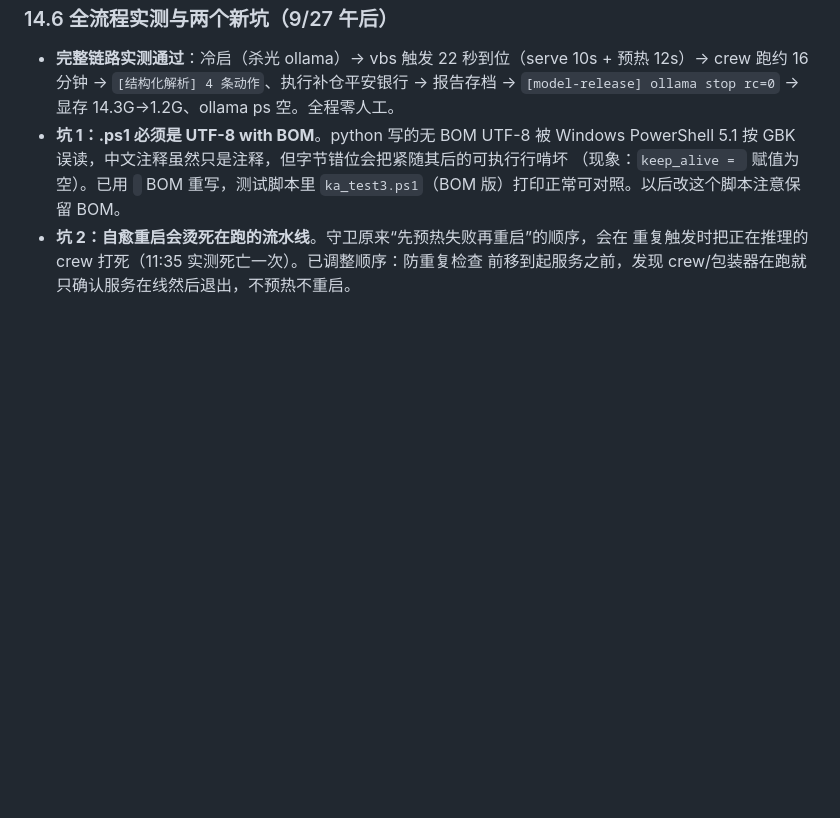
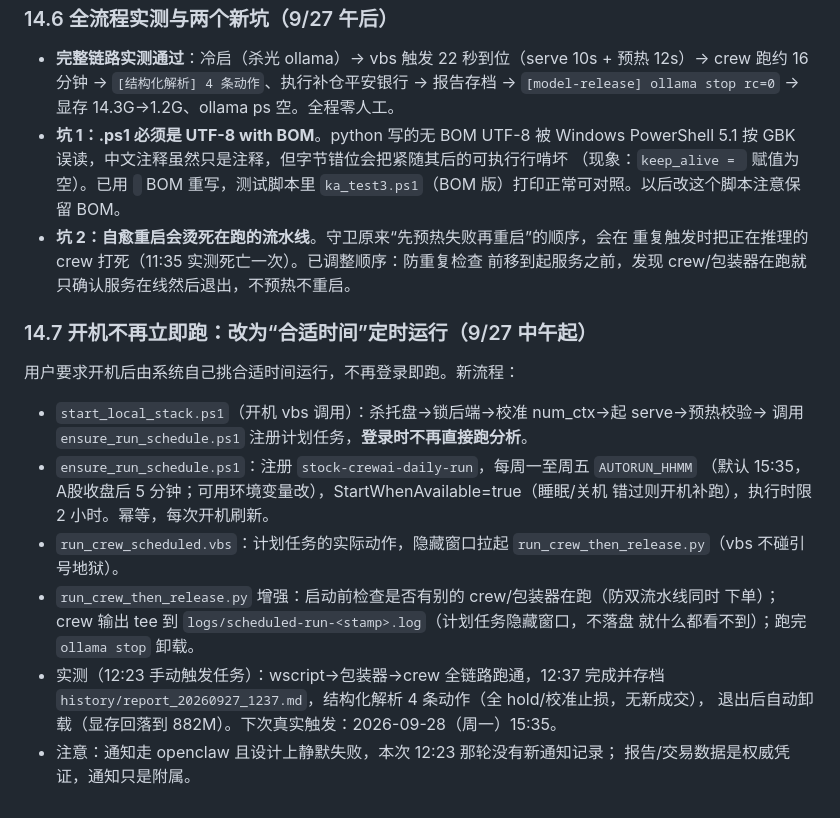
Before and after one commit to cpufreestyle/stock-crewai, a Markdown page: HANDOVER.md, the part around the change. GitHub-like rendering; blank space fills up the shorter version.

Commit message:
docs: handover 14.7 scheduled-run flow + verification

```diff
--- a/HANDOVER.md
+++ b/HANDOVER.md
@@ -740,3 +740,21 @@ m.Completions.create = lambda self, *a, **kw: (CAPTURED.append(kw), (_Stop(),))[
 - **坑 2：自愈重启会烫死在跑的流水线**。守卫原来“先预热失败再重启”的顺序，会在
   重复触发时把正在推理的 crew 打死（11:35 实测死亡一次）。已调整顺序：防重复检查
   前移到起服务之前，发现 crew/包装器在跑就只确认服务在线然后退出，不预热不重启。
+
+### 14.7 开机不再立即跑：改为“合适时间”定时运行（9/27 中午起）
+用户要求开机后由系统自己挑合适时间运行，不再登录即跑。新流程：
+- `start_local_stack.ps1`（开机 vbs 调用）：杀托盘→锁后端→校准 num_ctx→起 serve→预热校验→
+  调用 `ensure_run_schedule.ps1` 注册计划任务，**登录时不再直接跑分析**。
+- `ensure_run_schedule.ps1`：注册 `stock-crewai-daily-run`，每周一至周五 `AUTORUN_HHMM`
+  （默认 15:35，A股收盘后 5 分钟；可用环境变量改），StartWhenAvailable=true（睡眠/关机
+  错过则开机补跑），执行时限 2 小时。幂等，每次开机刷新。
+- `run_crew_scheduled.vbs`：计划任务的实际动作，隐藏窗口拉起
+  `run_crew_then_release.py`（vbs 不碰引号地狱）。
+- `run_crew_then_release.py` 增强：启动前检查是否有别的 crew/包装器在跑（防双流水线同时
+  下单）；crew 输出 tee 到 `logs/scheduled-run-<stamp>.log`（计划任务隐藏窗口，不落盘
+  就什么都看不到）；跑完 `ollama stop` 卸载。
+- 实测（12:23 手动触发任务）：wscript→包装器→crew 全链路跑通，12:37 完成并存档
+  `history/report_20260927_1237.md`，结构化解析 4 条动作（全 hold/校准止损，无新成交），
+  退出后自动卸载（显存回落到 882M）。下次真实触发：2026-09-28（周一）15:35。
+- 注意：通知走 openclaw 且设计上静默失败，本次 12:23 那轮没有新通知记录；
+  报告/交易数据是权威凭证，通知只是附属。
```
Also changed, not shown: result_latest.md (+36 -45 lines).
